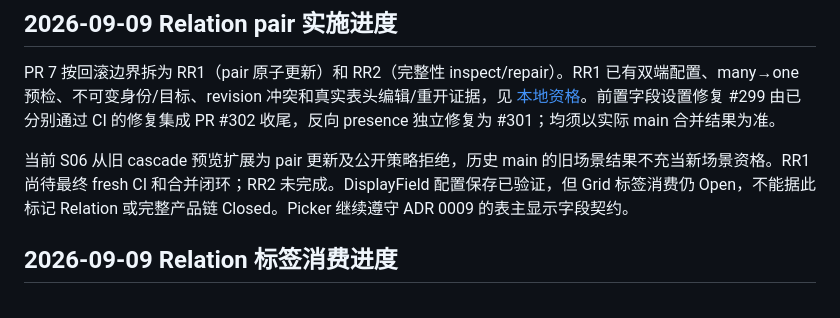
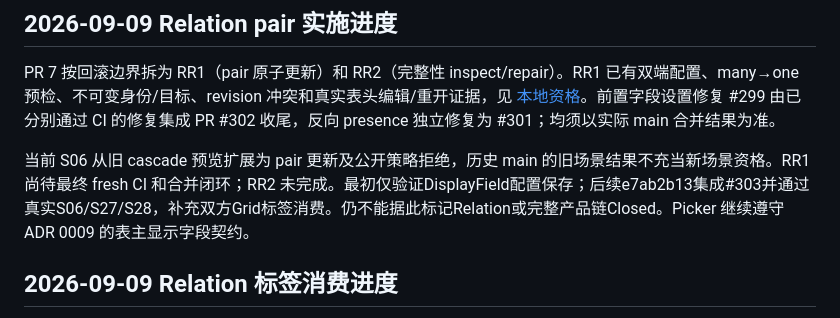
Before and after one commit to FelixJI/VibeTable, a Markdown page: docs/plans/2026-09-04-formula-relation-maturity-convergence.md, the part around the change. GitHub-like rendering.

```diff
--- a/docs/plans/2026-09-04-formula-relation-maturity-convergence.md
+++ b/docs/plans/2026-09-04-formula-relation-maturity-convergence.md
@@ -105,7 +105,7 @@ CI/CD 状态监控只读，不重跑、触发、取消或批准 run。主线程
 
 PR 7 按回滚边界拆为 RR1（pair 原子更新）和 RR2（完整性 inspect/repair）。RR1 已有双端配置、many→one 预检、不可变身份/目标、revision 冲突和真实表头编辑/重开证据，见 [本地资格](../quality/relation-pair-update.md)。前置字段设置修复 #299 由已分别通过 CI 的修复集成 PR #302 收尾，反向 presence 独立修复为 #301；均须以实际 main 合并结果为准。
 
-当前 S06 从旧 cascade 预览扩展为 pair 更新及公开策略拒绝，历史 main 的旧场景结果不充当新场景资格。RR1 尚待最终 fresh CI 和合并闭环；RR2 未完成。DisplayField 配置保存已验证，但 Grid 标签消费仍 Open，不能据此标记 Relation 或完整产品链 Closed。Picker 继续遵守 ADR 0009 的表主显示字段契约。
+当前 S06 从旧 cascade 预览扩展为 pair 更新及公开策略拒绝，历史 main 的旧场景结果不充当新场景资格。RR1 尚待最终 fresh CI 和合并闭环；RR2 未完成。最初仅验证DisplayField配置保存；后续e7ab2b13集成#303并通过真实S06/S27/S28，补充双方Grid标签消费。仍不能据此标记Relation或完整产品链Closed。Picker 继续遵守 ADR 0009 的表主显示字段契约。
 
 ## 2026-09-09 Relation 标签消费进度
 
```
Also changed, not shown: docs/quality/relation-pair-update.md (+19 -3 lines), docs/assets/screenshots/vibetable-relation-pair-update.png.
